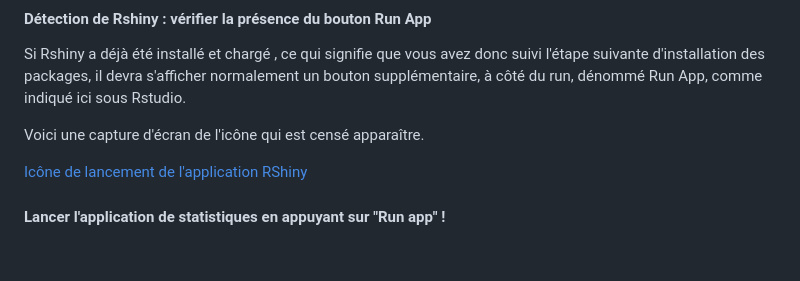
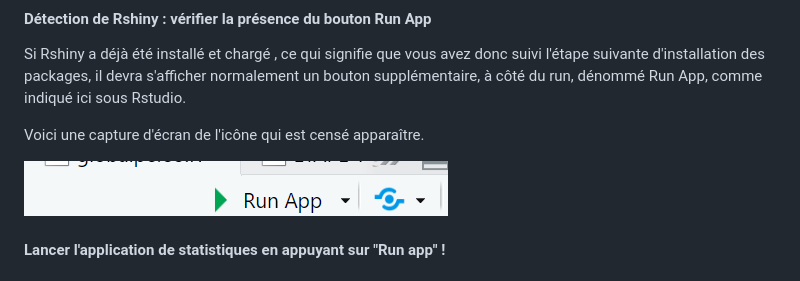
Before and after one commit to gregroudoudou/M1-Programmation-, a Markdown page: README.md, the part around the change. Drawn GitHub-style.

```diff
--- a/README.md
+++ b/README.md
@@ -55,7 +55,7 @@ Si Rshiny a déjà été installé et chargé , ce qui signifie que vous avez do
 
 Voici une capture d'écran de l'icône qui est censé apparaître.
 
-[Icône de lancement de l'application RShiny](projetprogra1.png)
+![Icône de lancement de l'application RShiny](projetprogra1.png)
 
 #### Lancer l'application de statistiques  en appuyant sur "Run app" !
 
```
